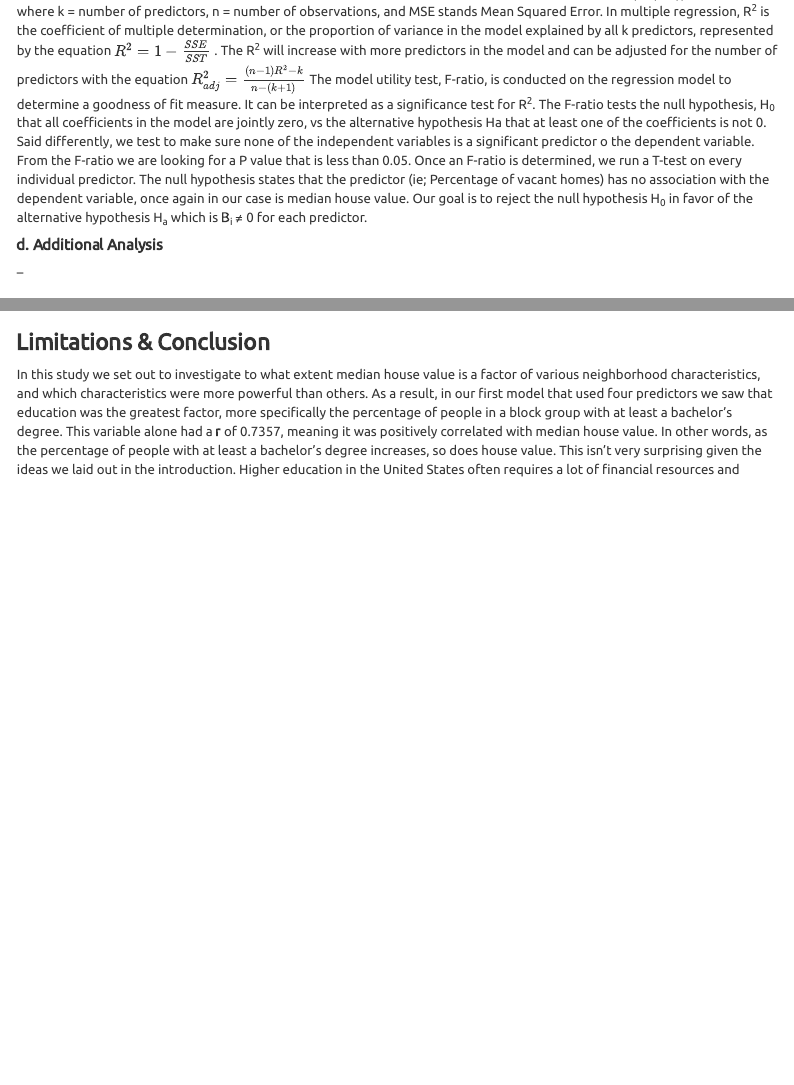
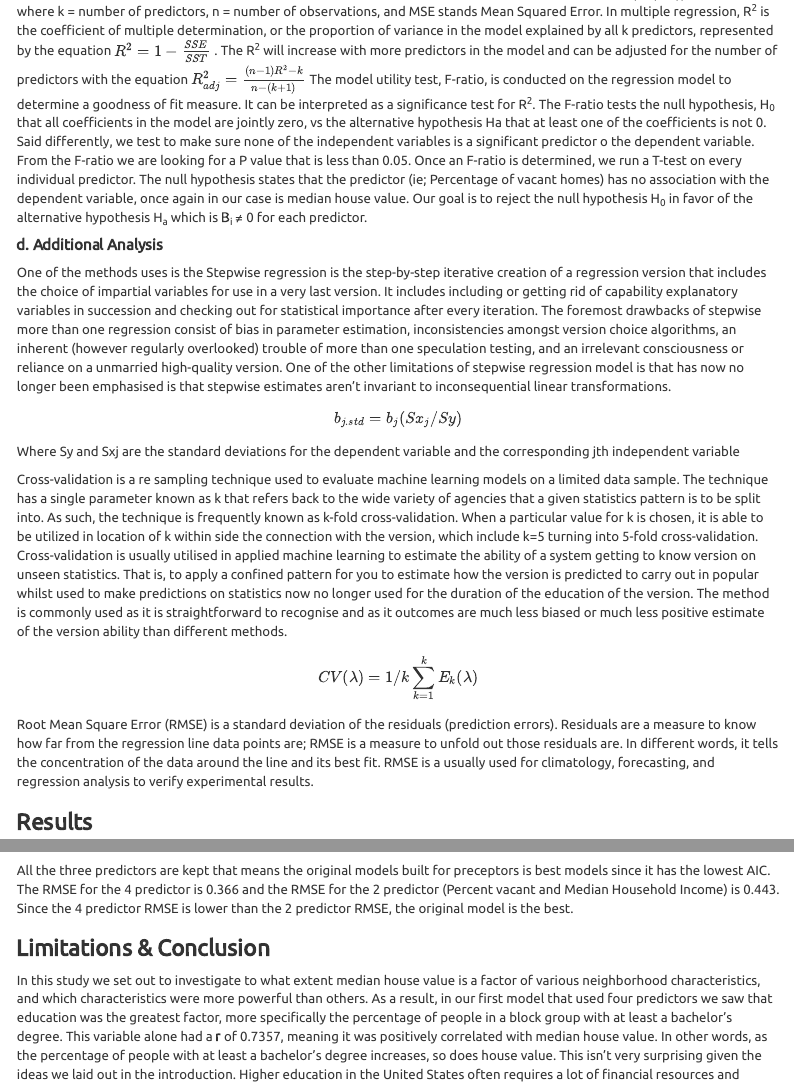
Before and after one commit to bri-ne/MUSA500_Assignment_1, an R Markdown document (Assignment1_Markdown.Rmd): the page in a window 1100 px wide, from 2060 px down, and a second part further down, joined at a grey line. Rendered offline with R 4.5, knitr and Pandoc, with nearby package versions; some code elsewhere in the file could not run offline; menus at the side of the page are left out.

Commit message:
Add files via upload

````diff
--- a/Assignment1_Markdown.Rmd
+++ b/Assignment1_Markdown.Rmd
@@ -104,10 +104,21 @@ SSE = \sum_{i=1}^{n} \epsilon^2 = \sum_{i=1}^{n} (y-\hat{y})^2
 $$
 Variance is the other parameter that needs to be estimated in multiple regression, calculated as $σ^2=\frac{SSE}{(n-(k+1))}=MSE$ , where k = number of predictors, n = number of observations, and MSE stands Mean Squared Error. In multiple regression, R^2^ is the coefficient of multiple determination, or the proportion of variance in the model explained by all k predictors, represented by the equation $R^2=1-\frac{SSE}{SST}$ . The R^2^ will increase with more predictors in the model and can be adjusted for the number of predictors with the equation $R_{adj}^2=\frac{(n-1) R^2-k}{n-(k+1)}$ The model utility test, F-ratio, is conducted on the regression model to determine a goodness of fit measure. It can be interpreted as a significance test for R^2^. The F-ratio tests the null hypothesis, H~0~ that all coefficients in the model are jointly zero, vs the alternative hypothesis Ha that at least one of the coefficients is not 0. Said differently, we test to make sure none of the independent variables is a significant predictor o the dependent variable. From the F-ratio we are looking for a P value that is less than 0.05. Once an F-ratio is determined, we run a T-test on every individual predictor. The null hypothesis states that the predictor (ie; Percentage of vacant homes) has no association with the dependent variable, once again in our case is median house value. Our goal is to reject the null hypothesis H~0~ in favor of the alternative hypothesis H~a~ which is Β~i~ ≠ 0 for each predictor.
 
-
 ##### **d. Additional Analysis**
 
---
+One of the methods uses is the Stepwise regression is the step-by-step iterative creation of a regression version that includes the choice of impartial variables for use in a very last version. It includes including or getting rid of capability explanatory variables in succession and checking out for statistical importance after every iteration. The foremost drawbacks of stepwise more than one regression consist of bias in parameter estimation, inconsistencies amongst version choice algorithms, an inherent (however regularly overlooked) trouble of more than one speculation testing, and an irrelevant consciousness or reliance on a unmarried high-quality version.  One of the other limitations of stepwise regression model is that has now no longer been emphasised is that stepwise estimates aren't invariant to inconsequential linear transformations.
+$$
+{b}_{j.std} = {b}_{j}({Sx}_{j}/{Sy})
+$$
+
+Where Sy and Sxj are the standard deviations for the dependent variable and the corresponding jth independent variable
+
+Cross-validation is a re sampling technique used to evaluate machine learning models on a limited data sample. The technique has a single parameter known as k that refers back to the wide variety of agencies that a given statistics pattern is to be split into. As such, the technique is frequently known as k-fold cross-validation. When a particular value for k is chosen, it is able to be utilized in location of k within side the connection with the version, which include k=5 turning into 5-fold cross-validation. Cross-validation is usually utilised in applied machine learning to estimate the ability of a system getting to know version on unseen statistics. That is, to apply a confined pattern for you to estimate how the version is predicted to carry out in popular whilst used to make predictions on statistics now no longer used for the duration of the education of the version. The method is commonly used as it is straightforward to recognise and as it outcomes are much less biased or much less positive estimate of the version ability than different methods.
+
+$$
+CV(λ)= 1/k\sum_{k=1}^{k} E_{k}(λ)
+$$
+Root Mean Square Error (RMSE) is a standard deviation of the residuals (prediction errors). Residuals are a measure to know how far from the regression line data points are; RMSE is a measure to unfold out those residuals are. In different words, it tells the concentration of the data around the line and its best fit. RMSE is a usually used for climatology, forecasting, and regression analysis to verify experimental results.
 
 ### **Results**
 
@@ -795,6 +806,8 @@ mse.tableK
 
 ```
 
+All the three predictors are kept that means the original models built for preceptors is best models since it has the lowest AIC.
+The RMSE for the 4 predictor is 0.366 and the RMSE for the 2 predictor (Percent vacant and Median Household Income) is 0.443. Since the 4 predictor RMSE is lower than the 2 predictor RMSE, the original model is the best.
 
 ### **Limitations & Conclusion**
 
````
